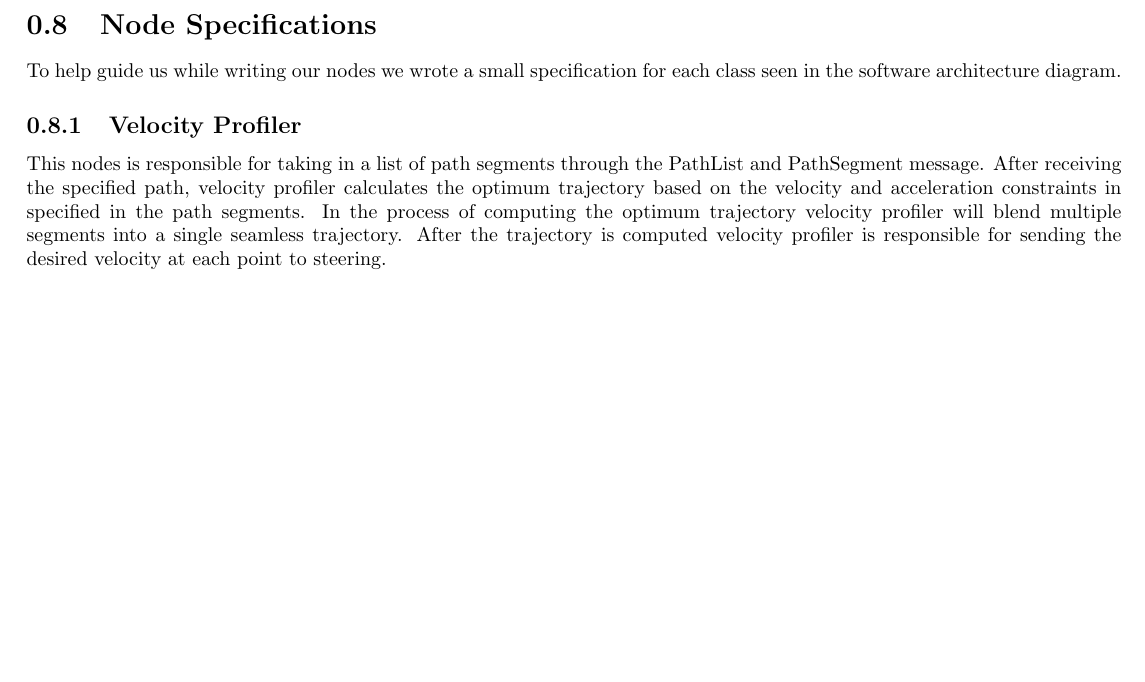
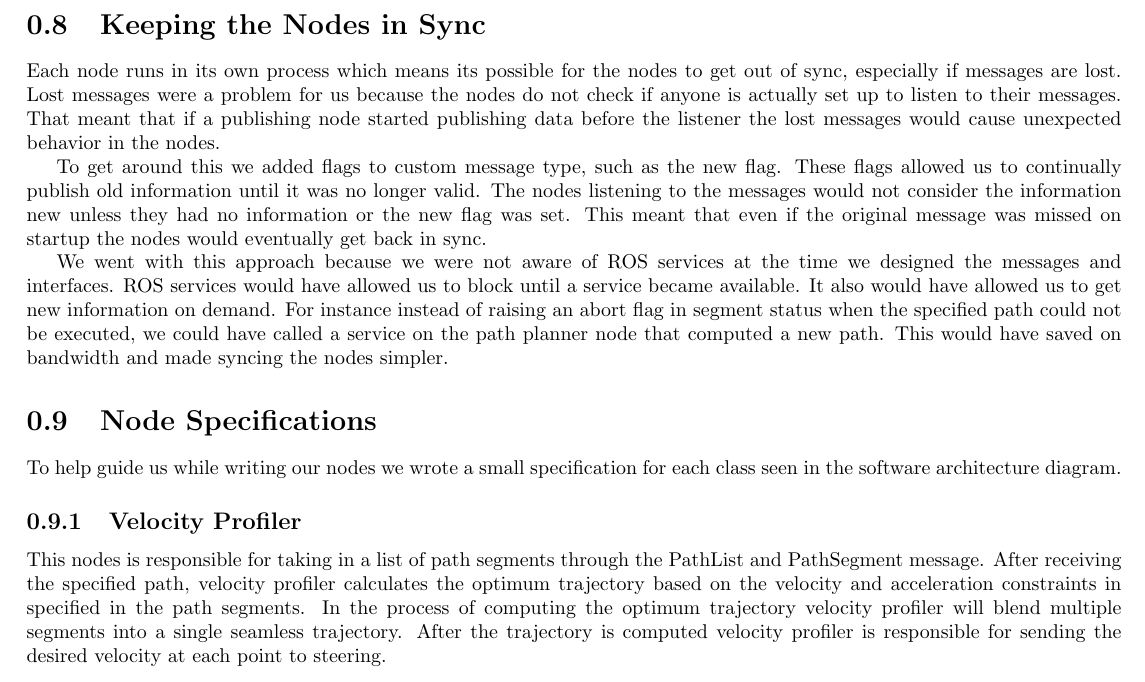
Before and after one commit to rhololkeolke/EECS-376-Alpha, a LaTeX document (docs/midterm_report/alpha_midterm_report.tex, which reads docs/midterm_report/software_architecture.tex): part of page 14 of 36 before the commit and part of page 14 of 37 after it, cut at the place of the change, the shorter picture padded with empty space. Compiled offline with pdfLaTeX.

Commit message:
Added a section on syncing the nodes and using rosservices

```diff
--- a/docs/midterm_report/software_architecture.tex
+++ b/docs/midterm_report/software_architecture.tex
@@ -26,6 +26,14 @@ The specifications for the nodes in the diagram and the messages being
 used will be found in the rest of this section.
 
 \input{stacks_packages}
+
+\section{Keeping the Nodes in Sync}
+
+Each node runs in its own process which means its possible for the nodes to get out of sync, especially if messages are lost. Lost messages were a problem for us because the nodes do not check if anyone is actually set up to listen to their messages. That meant that if a publishing node started publishing data before the listener the lost messages would cause unexpected behavior in the nodes.
+
+To get around this we added flags to custom message type, such as the new flag. These flags allowed us to continually publish old information until it was no longer valid. The nodes listening to the messages would not consider the information new unless they had no information or the new flag was set. This meant that even if the original message was missed on startup the nodes would eventually get back in sync.
+
+We went with this approach because we were not aware of ROS services at the time we designed the messages and interfaces. ROS services would have allowed us to block until a service became available. It also would have allowed us to get new information on demand. For instance instead of raising an abort flag in segment status when the specified path could not be executed, we could have called a service on the path planner node that computed a new path. This would have saved on bandwidth and made syncing the nodes simpler.
 
 \section{Node Specifications}
 
```
